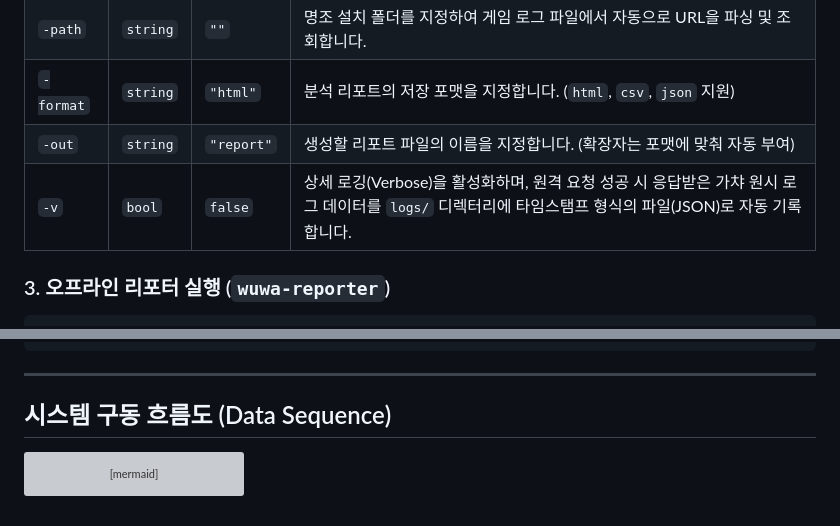
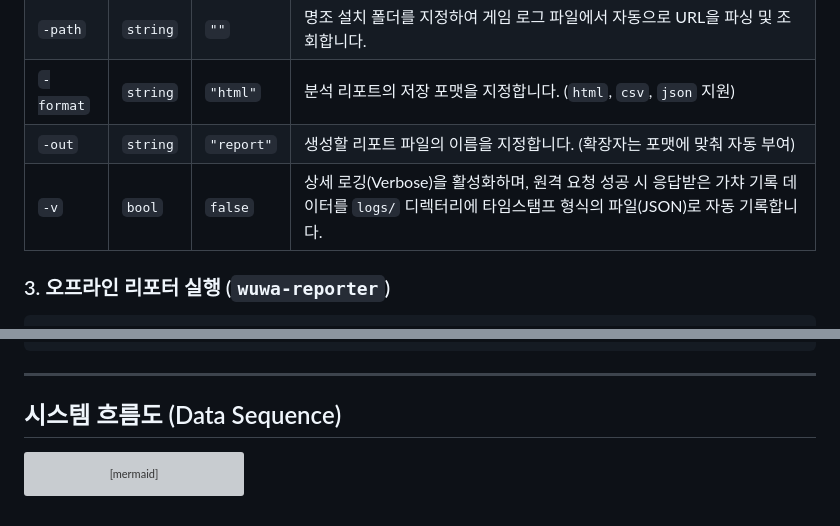
Before and after one commit to meteormin/wuwa-tracker, a Markdown page: README.md, 2 parts joined by grey strips. Drawn GitHub-style; grey boxes are pictures that could not be loaded.

Commit message:
docs: update project documentation in README.md

````diff
--- a/README.md
+++ b/README.md
@@ -99,7 +99,7 @@ make test
 | `-path` | `string` | `""` | 명조 설치 폴더를 지정하여 게임 로그 파일에서 자동으로 URL을 파싱 및 조회합니다. |
 | `-format` | `string` | `"html"` | 분석 리포트의 저장 포맷을 지정합니다. (`html`, `csv`, `json` 지원) |
 | `-out` | `string` | `"report"` | 생성할 리포트 파일의 이름을 지정합니다. (확장자는 포맷에 맞춰 자동 부여) |
-| `-v` | `bool` | `false` | 상세 로깅(Verbose)을 활성화하며, 원격 요청 성공 시 응답받은 가챠 원시 로그 데이터를 `logs/` 디렉터리에 타임스탬프 형식의 파일(JSON)로 자동 기록합니다. |
+| `-v` | `bool` | `false` | 상세 로깅(Verbose)을 활성화하며, 원격 요청 성공 시 응답받은 가챠 기록 데이터를 `logs/` 디렉터리에 타임스탬프 형식의 파일(JSON)로 자동 기록합니다. |
 
 ### 3. 오프라인 리포터 실행 (`wuwa-reporter`)
 ```bash
@@ -158,7 +158,7 @@ wuwa-tracker/
 
 ---
 
-## 시스템 구동 흐름도 (Data Sequence)
+## 시스템 흐름도 (Data Sequence)
 
 ```mermaid
 sequenceDiagram
````
